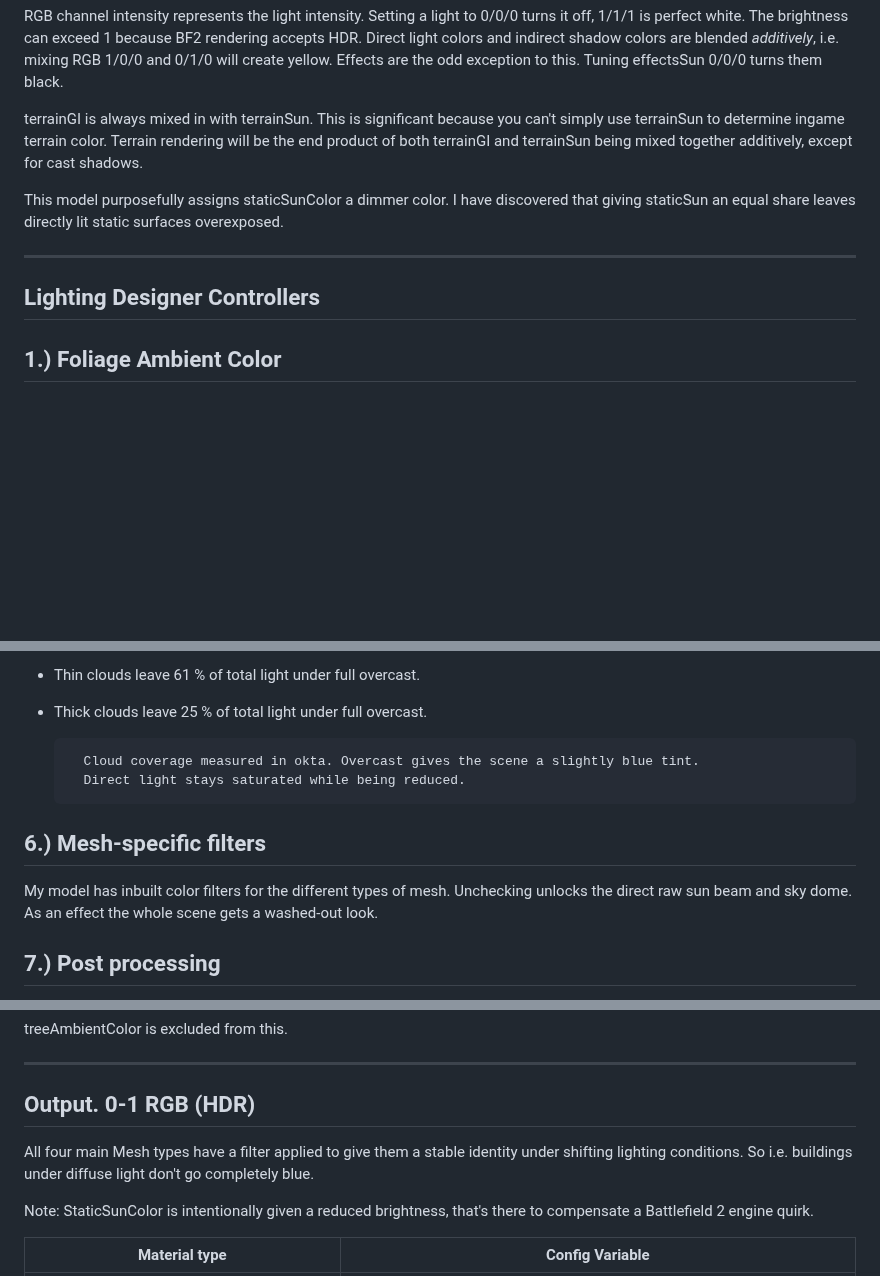
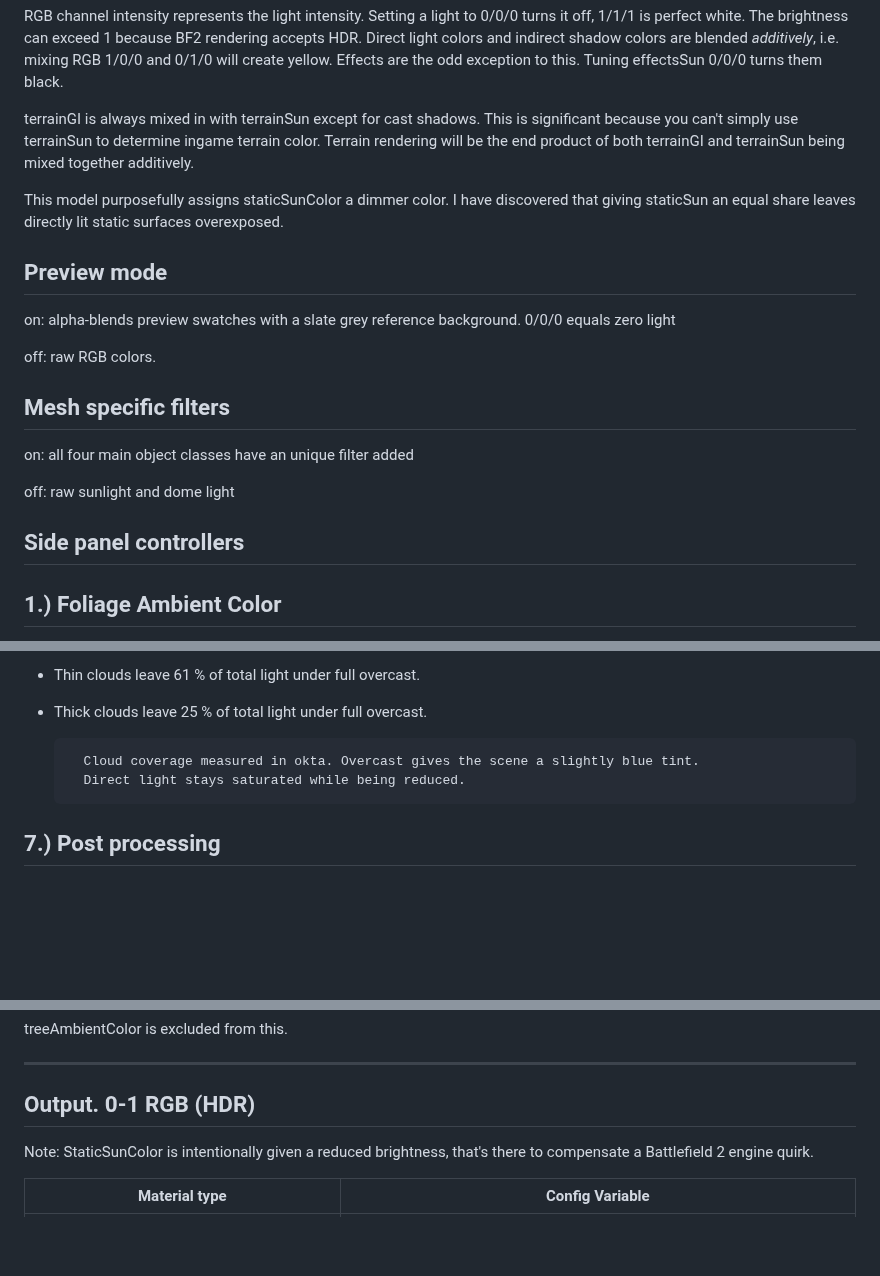
Before and after one commit to comradelotl/BF2-Lighting-Designer, a Markdown page: README.md, 3 parts joined by grey strips. GitHub-like rendering; blank space fills up the shorter version.

```diff
--- a/README.md
+++ b/README.md
@@ -47,14 +47,30 @@ Setting a light to 0/0/0 turns it off, 1/1/1 is perfect white. The brightness ca
 Direct light colors and indirect shadow colors are blended *additively*, i.e. mixing RGB 1/0/0 and 0/1/0 will create yellow.
 Effects are the odd exception to this. Tuning effectsSun 0/0/0 turns them black.
 
-terrainGI is always mixed in with terrainSun. This is significant because you can't simply use terrainSun to determine ingame terrain color.
-Terrain rendering will be the end product of both terrainGI and terrainSun being mixed together additively, except for cast shadows.
+terrainGI is always mixed in with terrainSun except for cast shadows.
+This is significant because you can't simply use terrainSun to determine ingame terrain color.
+Terrain rendering will be the end product of both terrainGI and terrainSun being mixed together additively.
 
 This model purposefully assigns staticSunColor a dimmer color. I have discovered that giving staticSun an equal share leaves
 directly lit static surfaces overexposed.
 
-------------------------------
-Lighting Designer Controllers
+
+Preview mode
+--------------------
+
+on: alpha-blends preview swatches with a slate grey reference background. 0/0/0 equals zero light
+
+off: raw RGB colors.
+
+Mesh specific filters
+--------------------
+
+on: all four main object classes have an unique filter added
+
+off: raw sunlight and dome light
+
+
+Side panel controllers
 ------------------------------
 
 
@@ -110,12 +126,6 @@ Two options.
 		Cloud coverage measured in okta. Overcast gives the scene a slightly blue tint.
 		Direct light stays saturated while being reduced.
 
-6.) Mesh-specific filters
---------------
-My model has inbuilt color filters for the different types of mesh.
-Unchecking unlocks the direct raw sun beam and sky dome.
-As an effect the whole scene gets a washed-out look.
-
 7.) Post processing
 --------------
 Artistic controls for brightness, color temperature and colorfulness. Alters the whole output.
@@ -135,8 +145,6 @@ treeAmbientColor is excluded from this.
 Output. 0-1 RGB (HDR)
 ----------------------------------------------------------------------------
 
-All four main Mesh types have a filter applied to give them a stable identity under shifting lighting conditions.
-So i.e. buildings under diffuse light don't go completely blue.
 
 Note: StaticSunColor is intentionally given a reduced brightness, that's there to compensate a Battlefield 2 engine quirk.
 
```
